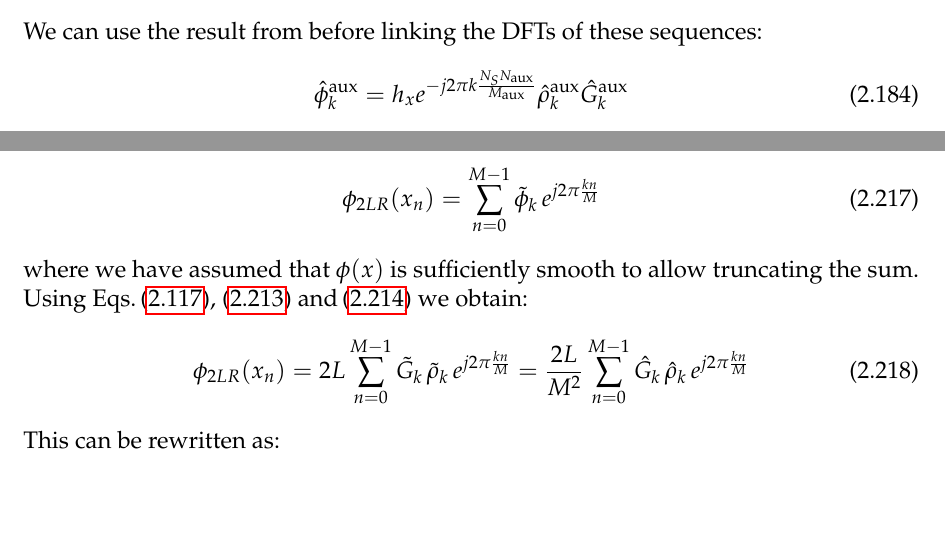
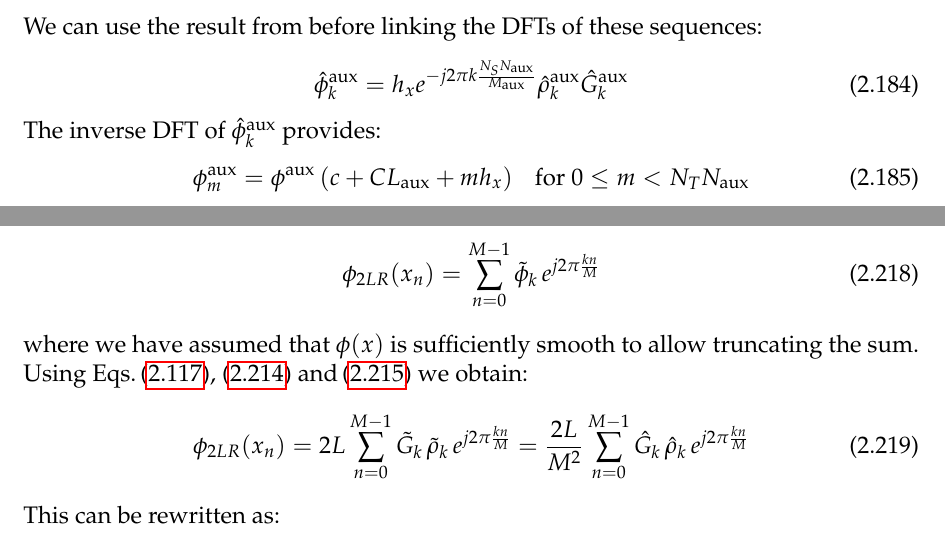
Before and after one commit to xsuite/xsuite, a LaTeX book (docs/physics_manual/physics_man.tex, which reads docs/physics_manual/xfields.tex): two parts of pages 42 and 46 of 84, joined at a grey line, cut so that both start at the same text, the shorter picture padded with empty space. Compiled offline with pdfLaTeX.

Commit message:
Quick push

```diff
--- a/docs/physics_manual/xfields.tex
+++ b/docs/physics_manual/xfields.tex
@@ -1115,6 +1115,13 @@ h_x e^{-j2\pi k \frac{N_S N_\text{aux}}{M_\text{aux}}}
 \hat{\rho}^\text{aux}_k \hat{G}^\text{aux}_k
 \end{equation}
 
+The inverse DFT of $\hat{\phi}^\text{aux}_k$ provides:
+\begin{equation}
+\phi^\text{aux}_m =
+\phi^\text{aux}\left(c +CL_\text{aux} + mh_x\right)
+\text{~~ for}~0 \leq m <N_T N_\text{aux}\\
+\end{equation}
+
 %We define
 %\begin{equation}
 %G^\text{tr, loc}_{lm} =
```
Also changed, not shown: docs/physics_manual/physics_man.pdf.
